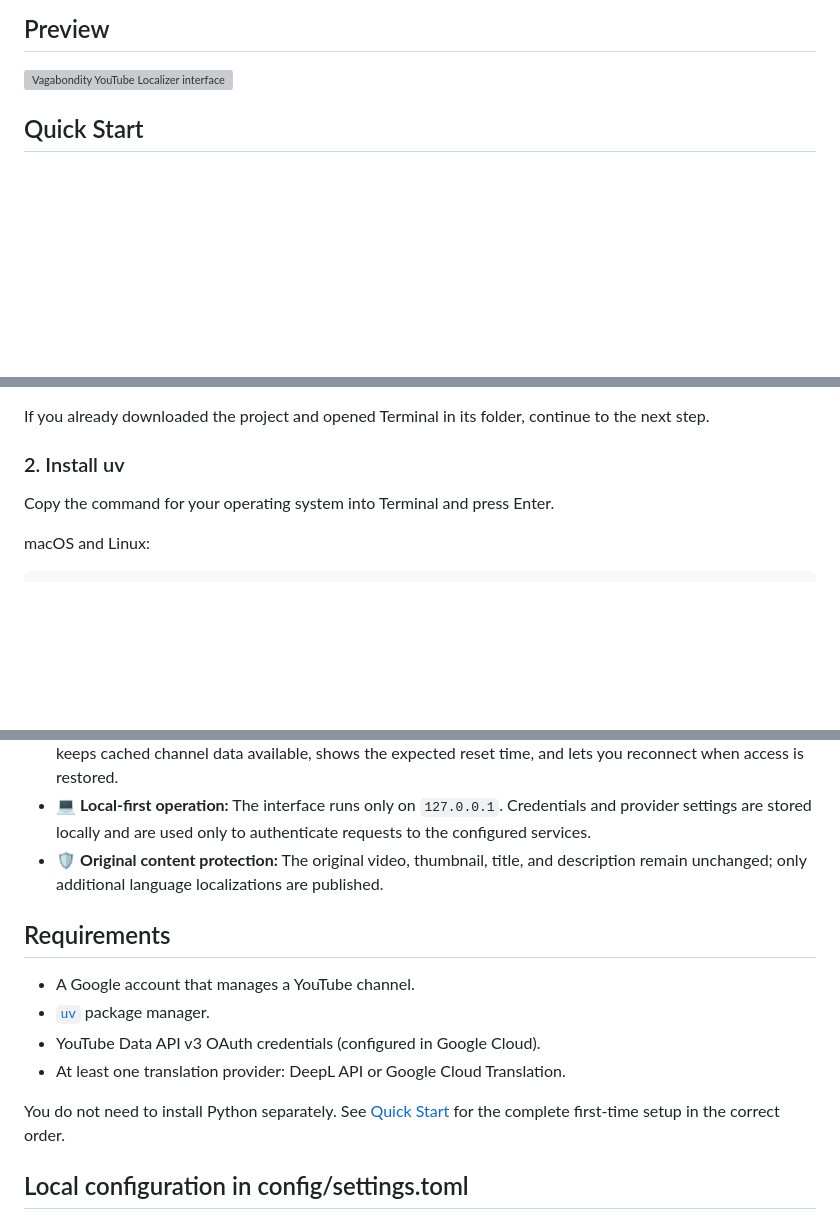
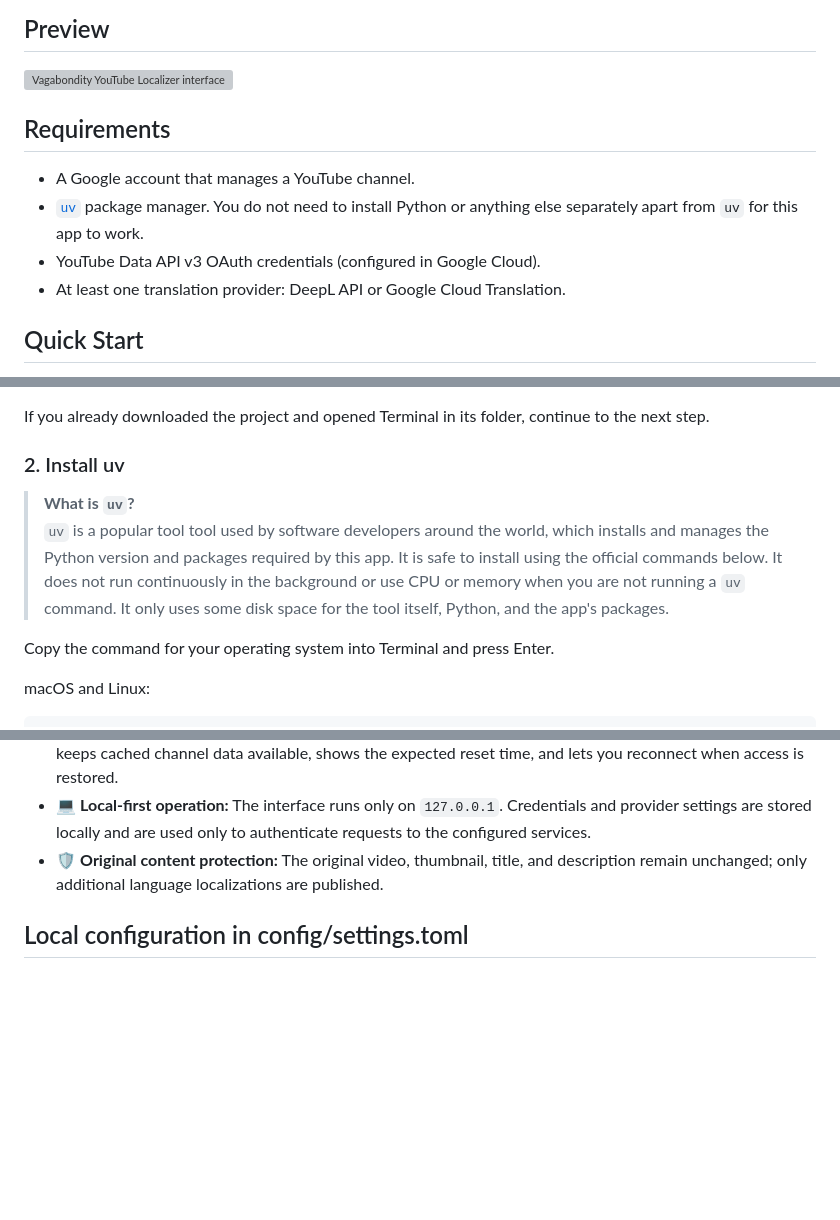
Before and after one commit to Polovinkin/Vagabondity-YouTube-Localizer, a Markdown page: README.md, 3 parts joined by grey strips. Drawn GitHub-style; blank space fills up the shorter version; grey boxes are pictures that could not be loaded.

Commit message:
text: better info about uv and reqs repositions

```diff
--- a/README.md
+++ b/README.md
@@ -16,6 +16,13 @@ I’m sharing it so other creators can use it too - feel free to check out the c
 ## Preview
 
 ![Vagabondity YouTube Localizer interface](docs/images/app-overview.png)
+
+## Requirements
+
+- A Google account that manages a YouTube channel.
+- [`uv`](https://docs.astral.sh/uv/getting-started/installation/) package manager. You do not need to install Python or anything else separately apart from `uv` for this app to work.
+- YouTube Data API v3 OAuth credentials (configured in Google Cloud).
+- At least one translation provider: DeepL API or Google Cloud Translation.
 
 ## Quick Start
 
@@ -48,6 +55,12 @@ Then open Terminal in that folder:
 If you already downloaded the project and opened Terminal in its folder, continue to the next step.
 
 ### 2. Install uv
+
+> **What is `uv`?**
+> `uv` is a popular tool tool used by software developers around the world, which installs and manages the Python version and packages required by this app.
+> It is safe to install using the official commands below. It does not run continuously in the background
+> or use CPU or memory when you are not running a `uv` command. It only uses some disk space for the tool itself,
+> Python, and the app's packages.
 
 Copy the command for your operating system into Terminal and press Enter.
 
@@ -151,15 +164,6 @@ To stop the app, return to Terminal and press `Ctrl+C`.
 - 💻 **Local-first operation:** The interface runs only on `127.0.0.1`. Credentials and provider settings are stored locally and are used only to authenticate requests to the configured services.
 - 🛡️ **Original content protection:** The original video, thumbnail, title, and description remain unchanged; only additional language localizations are published.
 
-## Requirements
-
-- A Google account that manages a YouTube channel.
-- [`uv`](https://docs.astral.sh/uv/getting-started/installation/) package manager.
-- YouTube Data API v3 OAuth credentials (configured in Google Cloud).
-- At least one translation provider: DeepL API or Google Cloud Translation.
-
-You do not need to install Python separately. See [Quick Start](#quick-start) for
-the complete first-time setup in the correct order.
 
 ## Local configuration in config/settings.toml
 
```
